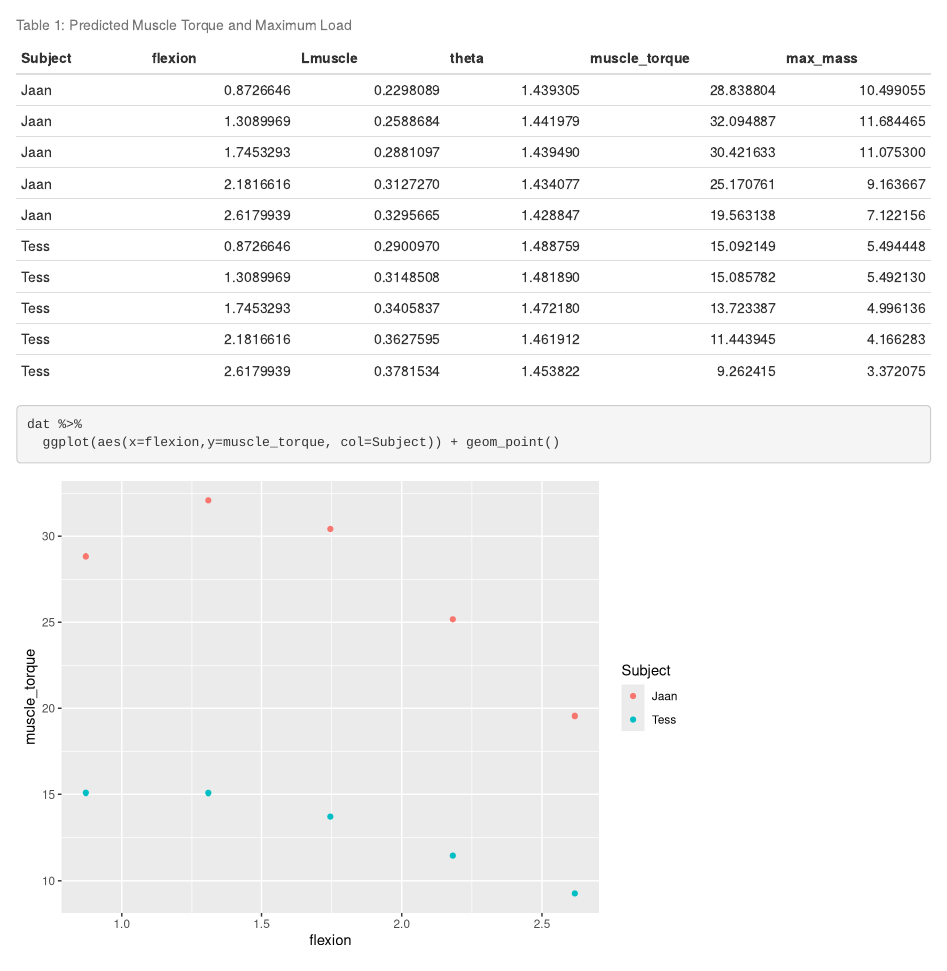
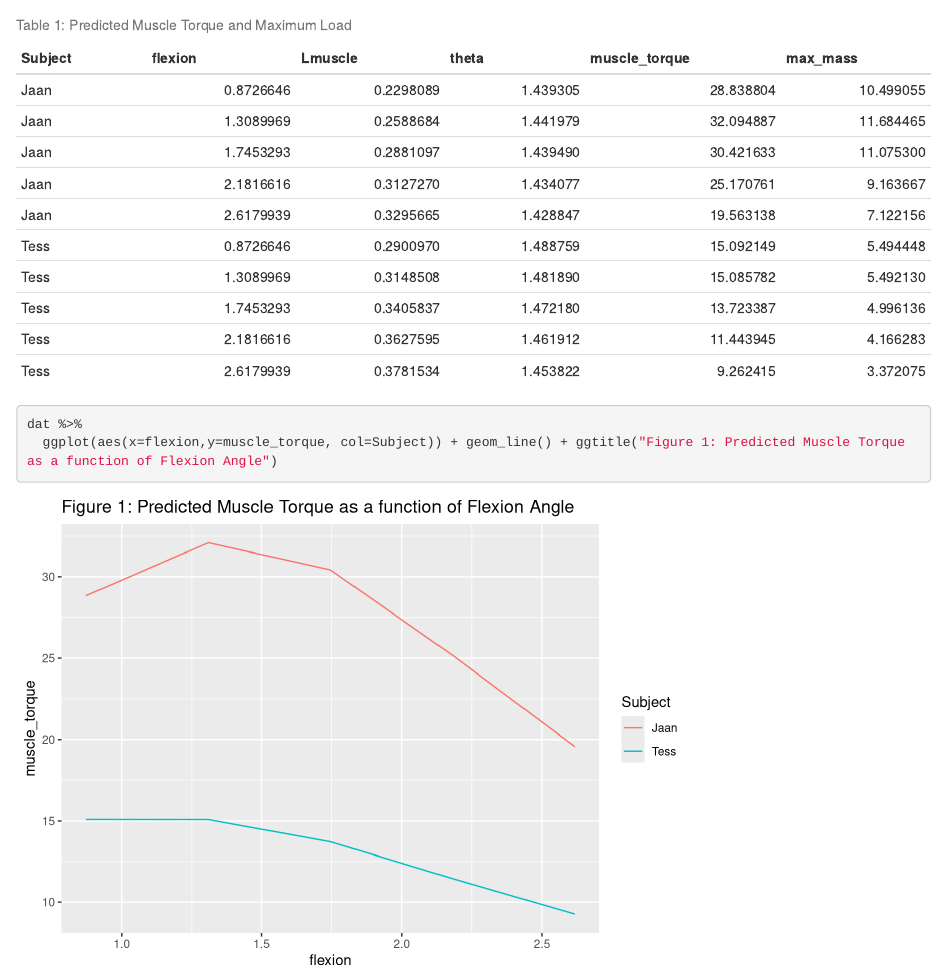
Before and after one commit to jselod/MP2, an R Markdown document (MP2.Rmd): the page in a window 1100 px wide, from 1240 px down. Rendered offline with R 4.5, knitr and Pandoc, with nearby package versions.

Commit message:
captioning

````diff
--- a/MP2.Rmd
+++ b/MP2.Rmd
@@ -76,5 +76,5 @@ kable(dat, caption = "Table 1: Predicted Muscle Torque and Maximum Load", paddin
 
 ```{r}
 dat %>%
-  ggplot(aes(x=flexion,y=muscle_torque, col=Subject)) + geom_point()
+  ggplot(aes(x=flexion,y=muscle_torque, col=Subject)) + geom_line() + ggtitle("Figure 1: Predicted Muscle Torque as a function of Flexion Angle")
 ```
````
